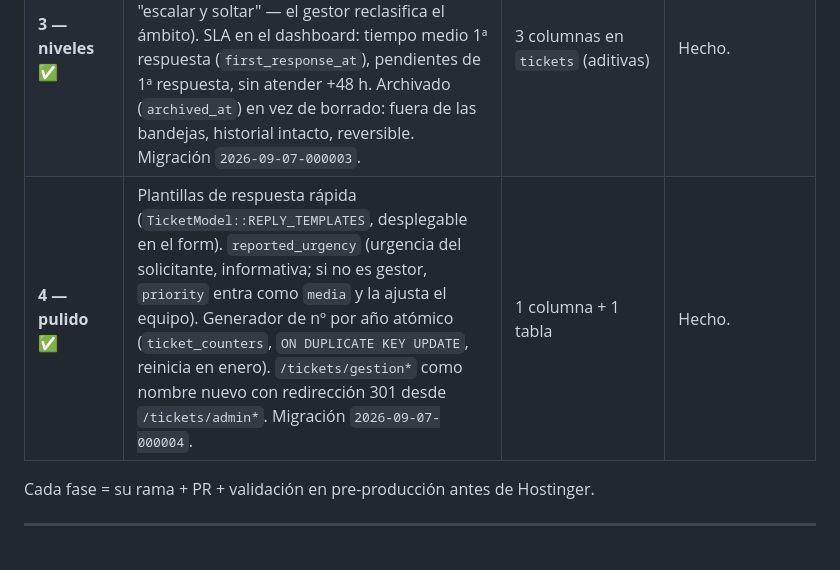
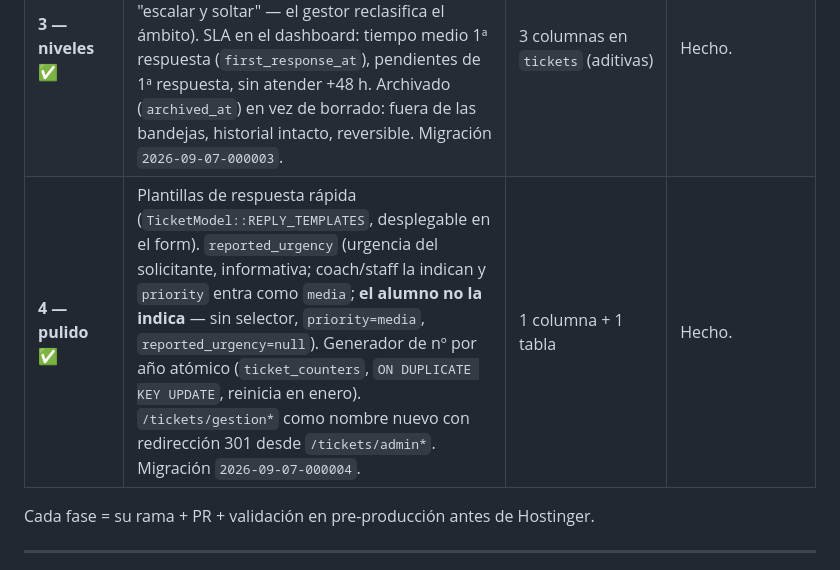
Before and after one commit to MallenK/Plataforma-JP, a Markdown page: docs/tickets/PROPUESTA-sistema-tickets.md, the part around the change. GitHub-like rendering.

Commit message:
docs(tickets): el alumno no indica urgencia (propuesta §F4)
Co-Authored-By: Claude Sonnet 5 <noreply@anthropic.com>

```diff
--- a/docs/tickets/PROPUESTA-sistema-tickets.md
+++ b/docs/tickets/PROPUESTA-sistema-tickets.md
@@ -197,7 +197,7 @@ tiempo en el detalle del ticket.
 | **1 — apertura** | Alumnos pueden crear/ver sus tickets · `/tickets/admin` → `/tickets/gestion` accesible a `admin,superadmin` · admin puede responder + cambiar estado · notificar a admins · el solicitante puede cerrar/reabrir el suyo | Ninguna (solo rutas + permisos) | Bajo. |
 | **2 — reparto ✅** | `assigned_to` + asignación/desasignación (dropdown en el detalle + filtro "sin asignar / asignados a mí / por gestor" en la bandeja) · notas internas (`is_internal`, no las ve el solicitante, avisan a los demás gestores) · tabla `ticket_events` + historial en el panel lateral del detalle. Migración `2026-09-07-000002`. | 1 columna en `tickets` + 1 en `ticket_replies` + tabla `ticket_events` (aditivas) | Bajo. Hecho. |
 | **3 — niveles ✅** | `scope` academia/plataforma: el alumno solo abre de academia, admin/coach/staff eligen; el superadmin gestiona ambos siempre (sin "escalar y soltar" — el gestor reclasifica el ámbito). SLA en el dashboard: tiempo medio 1ª respuesta (`first_response_at`), pendientes de 1ª respuesta, sin atender +48 h. Archivado (`archived_at`) en vez de borrado: fuera de las bandejas, historial intacto, reversible. Migración `2026-09-07-000003`. | 3 columnas en `tickets` (aditivas) | Hecho. |
-| **4 — pulido ✅** | Plantillas de respuesta rápida (`TicketModel::REPLY_TEMPLATES`, desplegable en el form). `reported_urgency` (urgencia del solicitante, informativa; si no es gestor, `priority` entra como `media` y la ajusta el equipo). Generador de nº por año atómico (`ticket_counters`, `ON DUPLICATE KEY UPDATE`, reinicia en enero). `/tickets/gestion*` como nombre nuevo con redirección 301 desde `/tickets/admin*`. Migración `2026-09-07-000004`. | 1 columna + 1 tabla | Hecho. |
+| **4 — pulido ✅** | Plantillas de respuesta rápida (`TicketModel::REPLY_TEMPLATES`, desplegable en el form). `reported_urgency` (urgencia del solicitante, informativa; coach/staff la indican y `priority` entra como `media`; **el alumno no la indica** — sin selector, `priority=media`, `reported_urgency=null`). Generador de nº por año atómico (`ticket_counters`, `ON DUPLICATE KEY UPDATE`, reinicia en enero). `/tickets/gestion*` como nombre nuevo con redirección 301 desde `/tickets/admin*`. Migración `2026-09-07-000004`. | 1 columna + 1 tabla | Hecho. |
 
 Cada fase = su rama + PR + validación en pre-producción antes de Hostinger.
 
```
